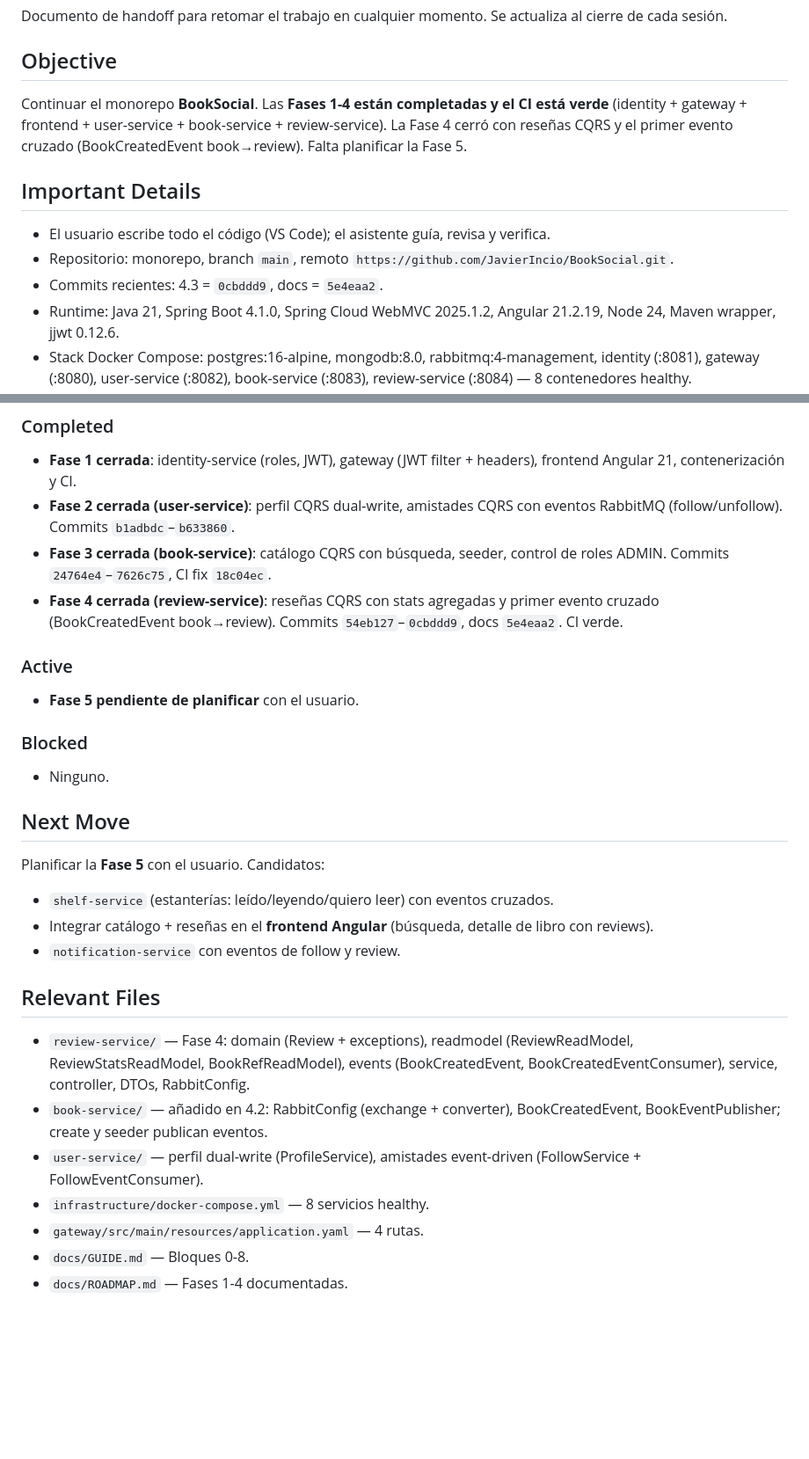
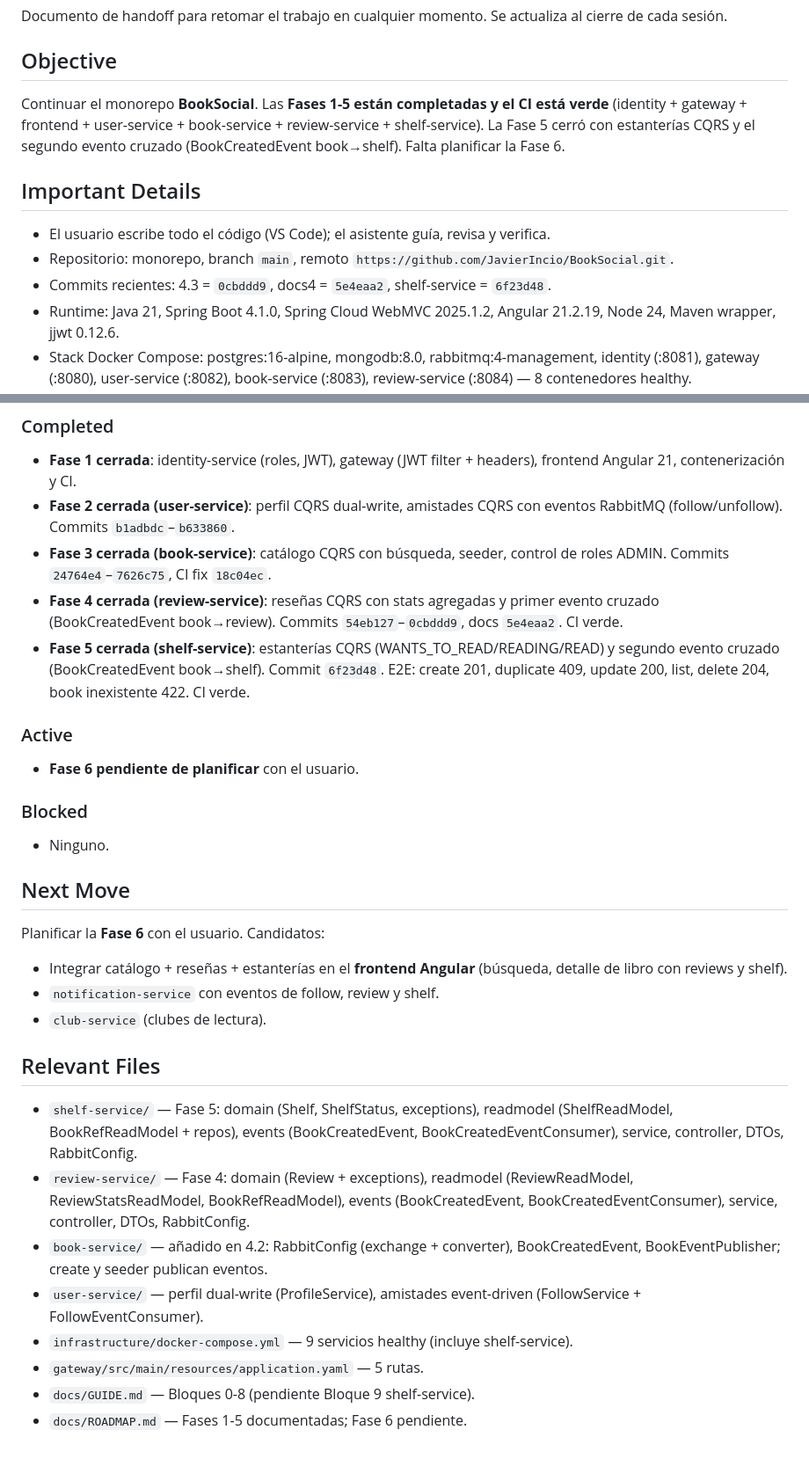
Before and after one commit to JavierIncio/BookSocial, a Markdown page: docs/SESSION_STATE.md, 2 parts joined by grey strips. Shown at 88% size. Rendered like a GitHub page; blank space fills up the shorter version.

Commit message:
docs: cierre de la fase 5 (roadmap y estado de sesion)

```diff
--- a/docs/SESSION_STATE.md
+++ b/docs/SESSION_STATE.md
@@ -4,13 +4,13 @@ Documento de handoff para retomar el trabajo en cualquier momento. Se actualiza
 
 ## Objective
 
-Continuar el monorepo **BookSocial**. Las **Fases 1-4 están completadas y el CI está verde** (identity + gateway + frontend + user-service + book-service + review-service). La Fase 4 cerró con reseñas CQRS y el primer evento cruzado (BookCreatedEvent book→review). Falta planificar la Fase 5.
+Continuar el monorepo **BookSocial**. Las **Fases 1-5 están completadas y el CI está verde** (identity + gateway + frontend + user-service + book-service + review-service + shelf-service). La Fase 5 cerró con estanterías CQRS y el segundo evento cruzado (BookCreatedEvent book→shelf). Falta planificar la Fase 6.
 
 ## Important Details
 
 - El usuario escribe todo el código (VS Code); el asistente guía, revisa y verifica.
 - Repositorio: monorepo, branch `main`, remoto `https://github.com/JavierIncio/BookSocial.git`.
-- Commits recientes: 4.3 = `0cbddd9`, docs = `5e4eaa2`.
+- Commits recientes: 4.3 = `0cbddd9`, docs4 = `5e4eaa2`, shelf-service = `6f23d48`.
 - Runtime: Java 21, Spring Boot 4.1.0, Spring Cloud WebMVC 2025.1.2, Angular 21.2.19, Node 24, Maven wrapper, jjwt 0.12.6.
 - Stack Docker Compose: postgres:16-alpine, mongodb:8.0, rabbitmq:4-management, identity (:8081), gateway (:8080), user-service (:8082), book-service (:8083), review-service (:8084) — 8 contenedores healthy.
 - Secretos en `.env` por módulo; todos comparten `APP_JWT_SECRET`.
@@ -42,10 +42,11 @@ Continuar el monorepo **BookSocial**. Las **Fases 1-4 están completadas y el CI
 - **Fase 2 cerrada (user-service)**: perfil CQRS dual-write, amistades CQRS con eventos RabbitMQ (follow/unfollow). Commits `b1adbdc`–`b633860`.
 - **Fase 3 cerrada (book-service)**: catálogo CQRS con búsqueda, seeder, control de roles ADMIN. Commits `24764e4`–`7626c75`, CI fix `18c04ec`.
 - **Fase 4 cerrada (review-service)**: reseñas CQRS con stats agregadas y primer evento cruzado (BookCreatedEvent book→review). Commits `54eb127`–`0cbddd9`, docs `5e4eaa2`. CI verde.
+- **Fase 5 cerrada (shelf-service)**: estanterías CQRS (WANTS_TO_READ/READING/READ) y segundo evento cruzado (BookCreatedEvent book→shelf). Commit `6f23d48`. E2E: create 201, duplicate 409, update 200, list, delete 204, book inexistente 422. CI verde.
 
 ### Active
 
-- **Fase 5 pendiente de planificar** con el usuario.
+- **Fase 6 pendiente de planificar** con el usuario.
 
 ### Blocked
 
@@ -53,17 +54,18 @@ Continuar el monorepo **BookSocial**. Las **Fases 1-4 están completadas y el CI
 
 ## Next Move
 
-Planificar la **Fase 5** con el usuario. Candidatos:
-- `shelf-service` (estanterías: leído/leyendo/quiero leer) con eventos cruzados.
-- Integrar catálogo + reseñas en el **frontend Angular** (búsqueda, detalle de libro con reviews).
-- `notification-service` con eventos de follow y review.
+Planificar la **Fase 6** con el usuario. Candidatos:
+- Integrar catálogo + reseñas + estanterías en el **frontend Angular** (búsqueda, detalle de libro con reviews y shelf).
+- `notification-service` con eventos de follow, review y shelf.
+- `club-service` (clubes de lectura).
 
 ## Relevant Files
 
+- `shelf-service/` — Fase 5: domain (Shelf, ShelfStatus, exceptions), readmodel (ShelfReadModel, BookRefReadModel + repos), events (BookCreatedEvent, BookCreatedEventConsumer), service, controller, DTOs, RabbitConfig.
 - `review-service/` — Fase 4: domain (Review + exceptions), readmodel (ReviewReadModel, ReviewStatsReadModel, BookRefReadModel), events (BookCreatedEvent, BookCreatedEventConsumer), service, controller, DTOs, RabbitConfig.
 - `book-service/` — añadido en 4.2: RabbitConfig (exchange + converter), BookCreatedEvent, BookEventPublisher; create y seeder publican eventos.
 - `user-service/` — perfil dual-write (ProfileService), amistades event-driven (FollowService + FollowEventConsumer).
-- `infrastructure/docker-compose.yml` — 8 servicios healthy.
-- `gateway/src/main/resources/application.yaml` — 4 rutas.
-- `docs/GUIDE.md` — Bloques 0-8.
-- `docs/ROADMAP.md` — Fases 1-4 documentadas.
+- `infrastructure/docker-compose.yml` — 9 servicios healthy (incluye shelf-service).
+- `gateway/src/main/resources/application.yaml` — 5 rutas.
+- `docs/GUIDE.md` — Bloques 0-8 (pendiente Bloque 9 shelf-service).
+- `docs/ROADMAP.md` — Fases 1-5 documentadas; Fase 6 pendiente.
```
Also changed, not shown: docs/ROADMAP.md (+7 -5 lines).
